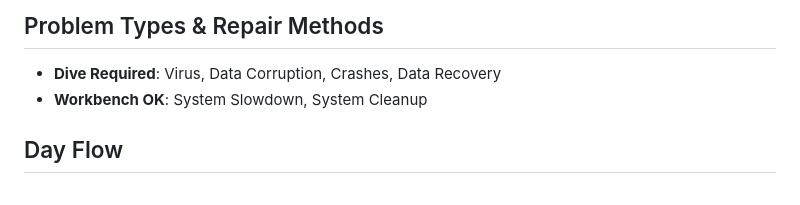
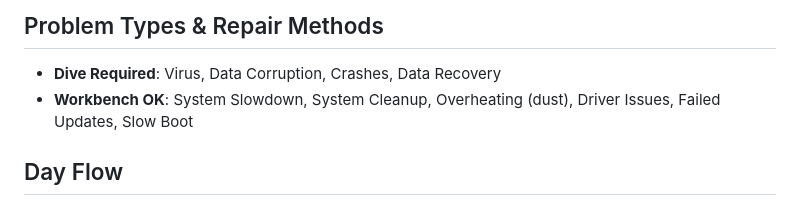
Before and after one commit to Keepsie/Dysector-Shop-Jambox, a Markdown page: CLAUDE.md, the part around the change. Drawn GitHub-style.

```diff
--- a/CLAUDE.md
+++ b/CLAUDE.md
@@ -54,7 +54,7 @@ Dysector Guides/        - Design docs (HTML)
 
 ## Problem Types & Repair Methods
 - **Dive Required**: Virus, Data Corruption, Crashes, Data Recovery
-- **Workbench OK**: System Slowdown, System Cleanup
+- **Workbench OK**: System Slowdown, System Cleanup, Overheating (dust), Driver Issues, Failed Updates, Slow Boot
 
 ## Day Flow
 1. **MORNING** (frozen time) - Prep at Dive OS, check calendar, pay bills
```
Also changed, not shown: PROGRESS.md (+69 -1 lines).
